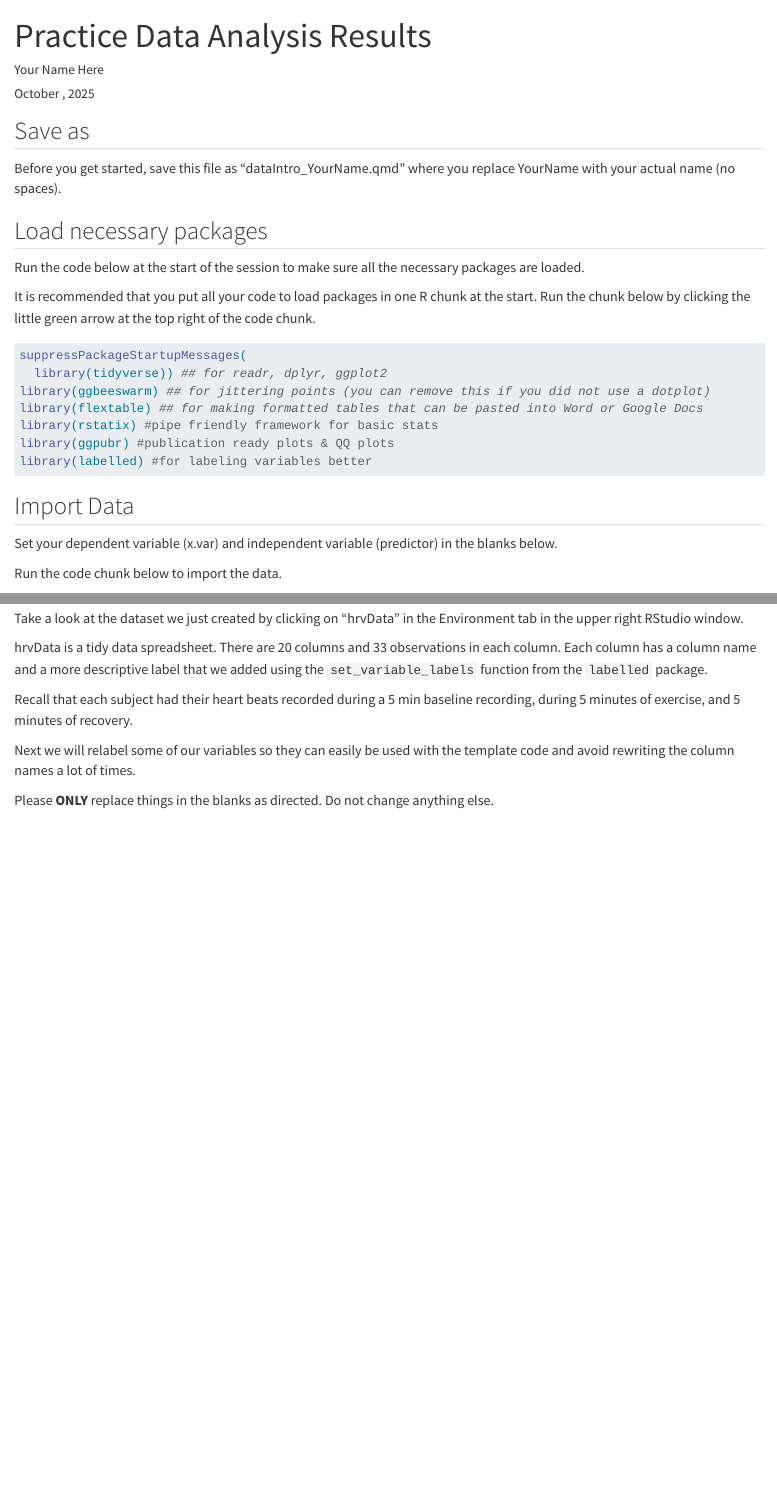
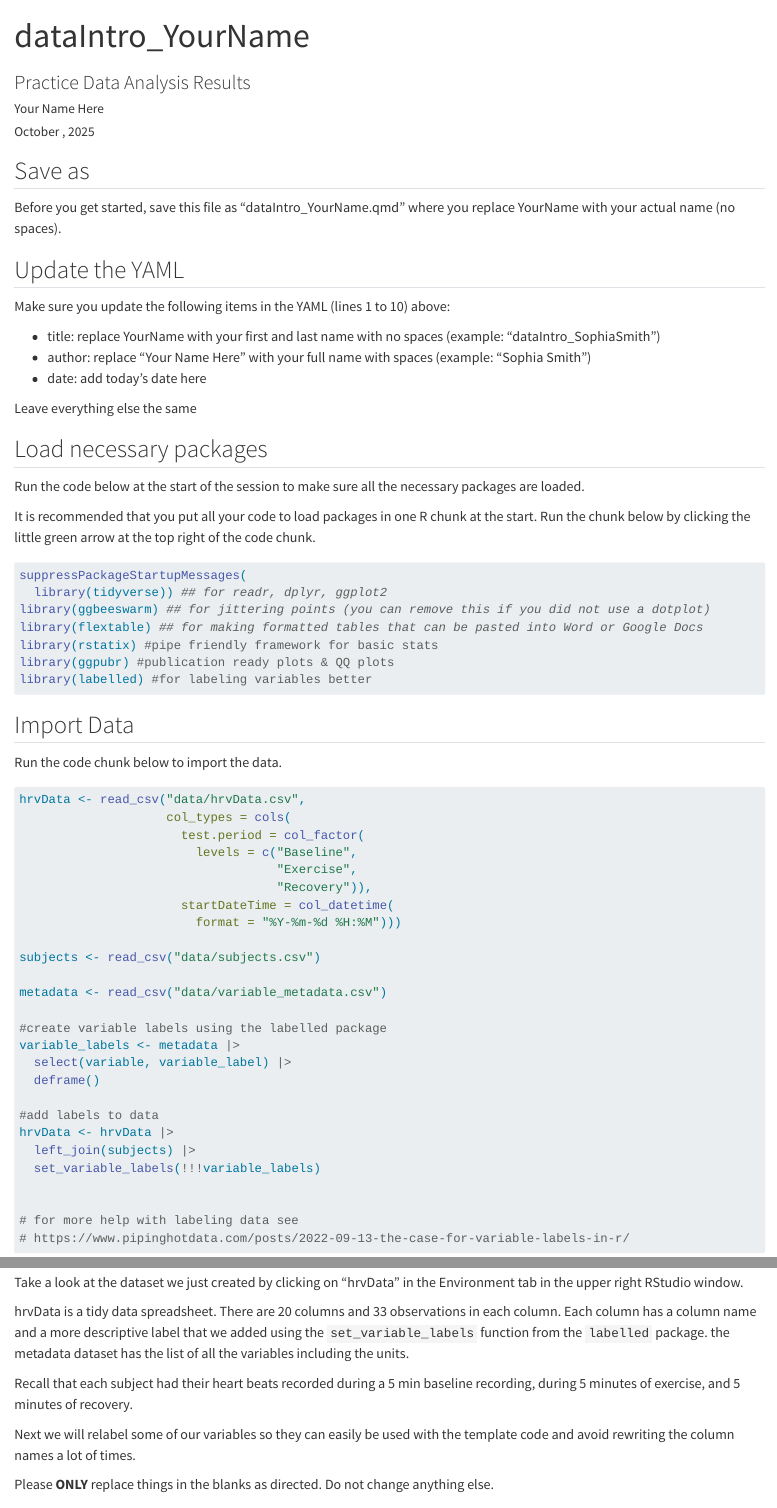
Before and after one commit to marneypratt/dataIntro, a Quarto document (dataIntro_YourName.qmd): the page in a window 1100 px wide, from its top, and a second part further down, joined at a grey line. Rendered offline with R 4.5, knitr and Pandoc in place of Quarto, with nearby package versions; some code elsewhere in the file could not run offline; long lines of code are wrapped.

Commit message:
minor edits to improve clarity

````diff
--- a/dataIntro_YourName.qmd
+++ b/dataIntro_YourName.qmd
@@ -1,5 +1,6 @@
 ---
-title: "Practice Data Analysis Results"
+title: "dataIntro_YourName"
+subtitle: "Practice Data Analysis Results"
 author: "Your Name Here"
 date: "October , 2025"
 format:
@@ -11,6 +12,16 @@ format:
 ## Save as
 
 Before you get started, save this file as "dataIntro_YourName.qmd" where you replace YourName with your actual name (no spaces).
+
+## Update the YAML
+
+Make sure you update the following items in the YAML (lines 1 to 10) above:
+
+- title: replace YourName with your first and last name with no spaces (example: "dataIntro_SophiaSmith")
+- author: replace "Your Name Here" with your full name with spaces (example: "Sophia Smith")
+- date: add today's date here
+
+Leave everything else the same
 
 ## Load necessary packages
 
@@ -35,8 +46,6 @@ library(labelled) #for labeling variables better
 ```
 
 ## Import Data
-
-Set your dependent variable (x.var) and independent variable (predictor) in the blanks below.
 
 Run the code chunk below to import the data.
 
@@ -75,7 +84,7 @@ hrvData <- hrvData |>
 
 Take a look at the dataset we just created by clicking on "hrvData" in the Environment tab in the upper right RStudio window.
 
-hrvData is a tidy data spreadsheet. There are 20 columns and 33 observations in each column. Each column has a column name and a more descriptive label that we added using the `set_variable_labels` function from the `labelled` package.
+hrvData is a tidy data spreadsheet. There are 20 columns and 33 observations in each column. Each column has a column name and a more descriptive label that we added using the `set_variable_labels` function from the `labelled` package. the metadata dataset has the list of all the variables including the units.
 
 Recall that each subject had their heart beats recorded during a 5 min baseline recording, during 5 minutes of exercise, and 5 minutes of recovery.
 
````
Also changed, not shown: dataIntro_YourName.qmd (10 more changed lines).
